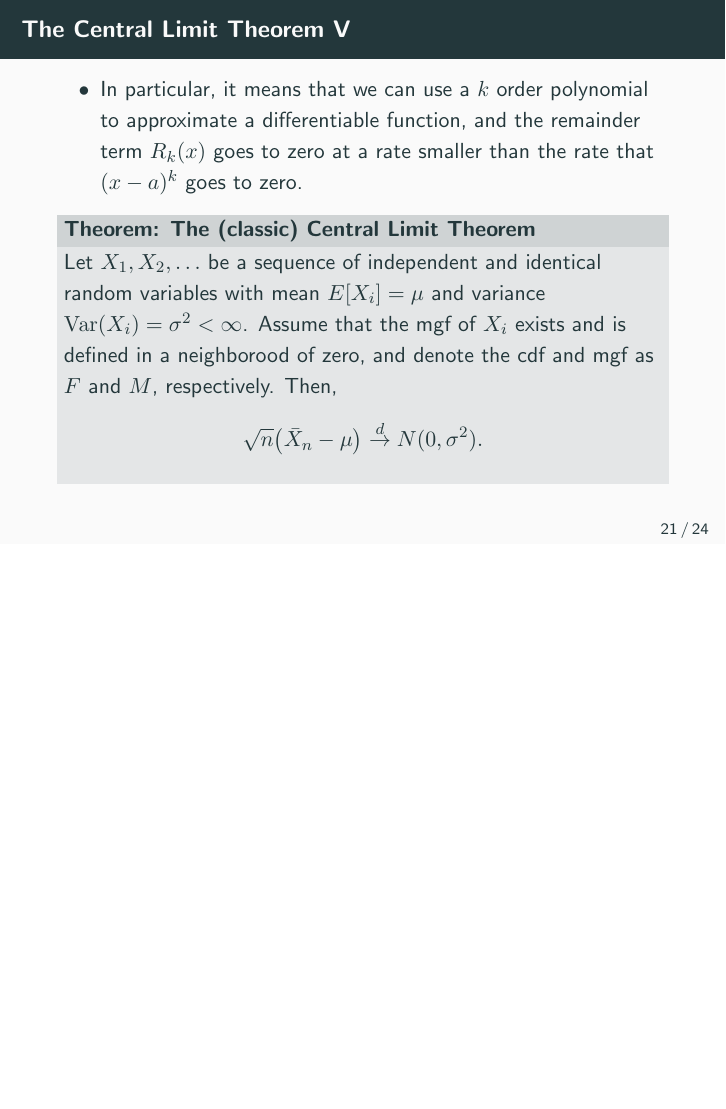
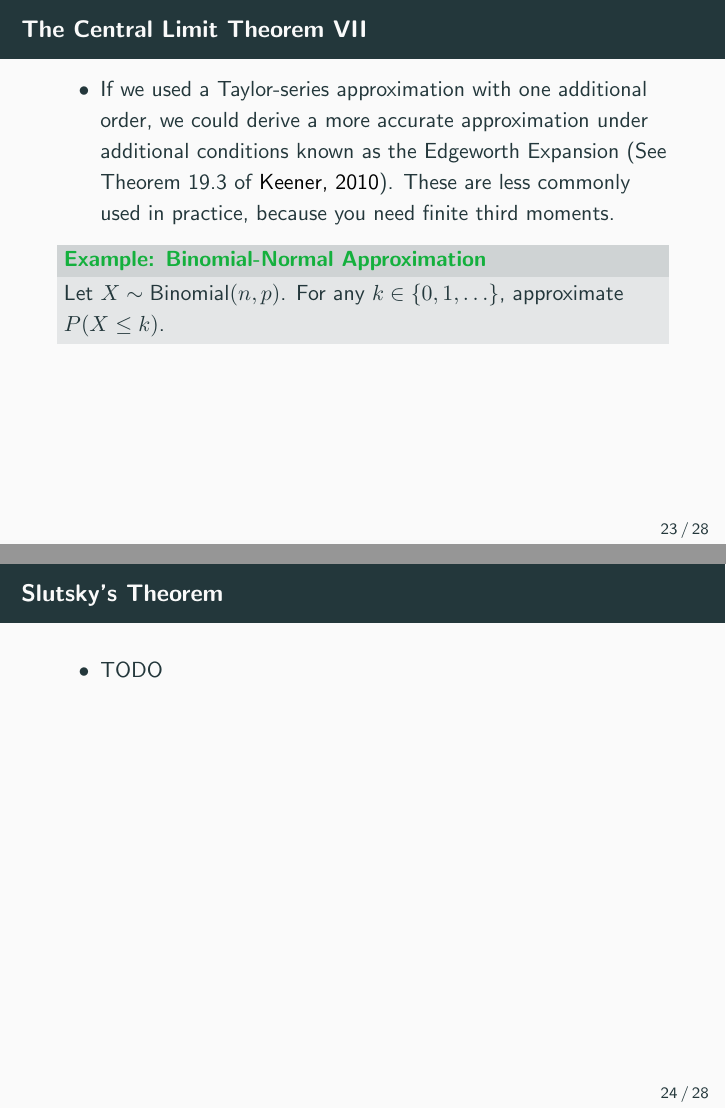
Before and after one commit to jeswheel/4450_f25, LaTeX slides (05/slides.tex, which reads 05/main.tex): page 23 of 27 before the commit and pages 25 and 26 of 31 after it, the two joined at a grey line, the shorter picture padded with empty space. Compiled offline with pdfLaTeX; a missing bibliography style is replaced by a similar one.

Commit message:
Some more comments on CLT, plus binomial example

```diff
--- a/05/main.tex
+++ b/05/main.tex
@@ -344,7 +343,63 @@ Chapter \CHAPTER: Limit theorems}
 
   \end{block}
 
+  \framebreak
 
+  \begin{itemize}
+    \item One practical implication of the CLT is that, for large $n$, we can approximate
+    $$
+    \bar{X}_n \overset{d}{\approx} N\big(\mu, \sigma^2/n\big),
+    $$
+    if $X_i$ are independent and identically distributed with finite mean and variance.
+    \item In practice, $n\approx 30$ has been found to lead to good approximations, but it depends heavily on the distribution of $X_i$.
+    \item A further investigation of the CLT proof shows that the convergence towards the normal distribution happens at a rate of $1/\sqrt{n}$.
+    \item If we used a Taylor-series approximation with one additional order, we could derive a more accurate approximation under additional conditions known as the Edgeworth Expansion \citep[See Theorem~19.3 of][]{keener10}.
+    These are less commonly used in practice, because you need finite third moments.
+  \end{itemize}
+
+  \begin{exampleblock}{Example: Binomial-Normal Approximation}
+    Let $X\sim \text{Binomial}(n, p)$. For any $k \in \{0, 1, \ldots\}$, approximate $P(X\leq k)$.
+
+    \mode<article>{
+    \begin{itemize}
+      \item Note that if $X$ is binomial distributed, it has the same distribution as the sum of Bernoulli random variables.
+      \item Let $X_1, X_2, \ldots, X_n$ be Bernoulli$(p)$ random variables, and then $X \overset{d}{=} \sum_i X_i$.
+      \item Recall $E[X_i] = p$, $\Var(X_i) = p(1-p)$.
+      \item By considering $\bar{X}_n = \frac{1}{n}\sum_i X_i$, we can use the CLT to approximate:
+      $$
+      \sqrt{n}\big(\bar{X}_n - p) \overset{d}{\approx} N\big(0, p(1-p)\big).
+      $$
+      \item Therefore,
+      $$
+      \bar{X}_n \overset{d}{\approx} N\big(p, p(1-p)/n\big),
+      $$
+      and
+      $$
+      X \overset{d}{=} \sum_i X_i = n\bar{X}_n \overset{d}{\approx} N\big(np, np(1-p)\big).
+      $$
+      Using this approximation, we have
+      $$
+      P(X \leq k) \approx \Phi\Big(\frac{k - np}{\sqrt{np(1-p)}}\Big).
+      $$
+      \item One thing to note is we can make a fairly simple improvement to this approximation by doing a continuity correction.
+      \item Specifically, $X$ only takes on real values, so if we approximate it with a continuous distribution $X \overset{d}{\approx} Y$, we generally get a more accurate approximation if we use $P(X \leq k) \approx P(Y \leq k + 0.5)$.
+    \end{itemize}
+    }
+
+  \end{exampleblock}
+
+\end{frame}
+
+\begin{frame}[allowframebreaks]{Slutsky's Theorem}
+  \begin{itemize}
+    \item TODO
+  \end{itemize}
+\end{frame}
+
+\begin{frame}[allowframebreaks]{Delta-Method}
+  \begin{itemize}
+    \item TODO
+  \end{itemize}
 \end{frame}
 
 % TODO: Add Slutsky's theorem
```
Also changed, not shown: bib4450.bib (+7 -0 lines), 05/notes.pdf, 05/slides.pdf, 05/main.tex (1 more changed lines), 1 other file.
